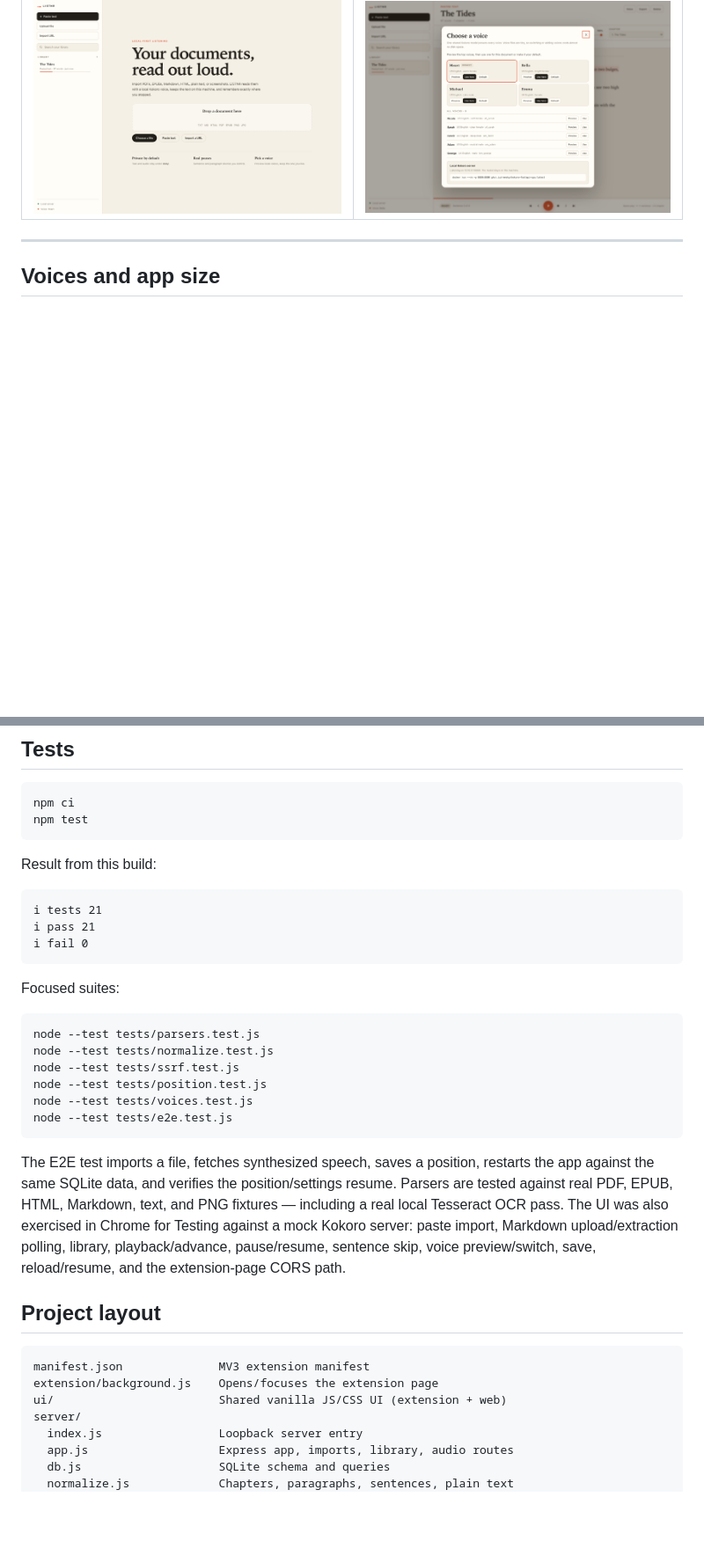
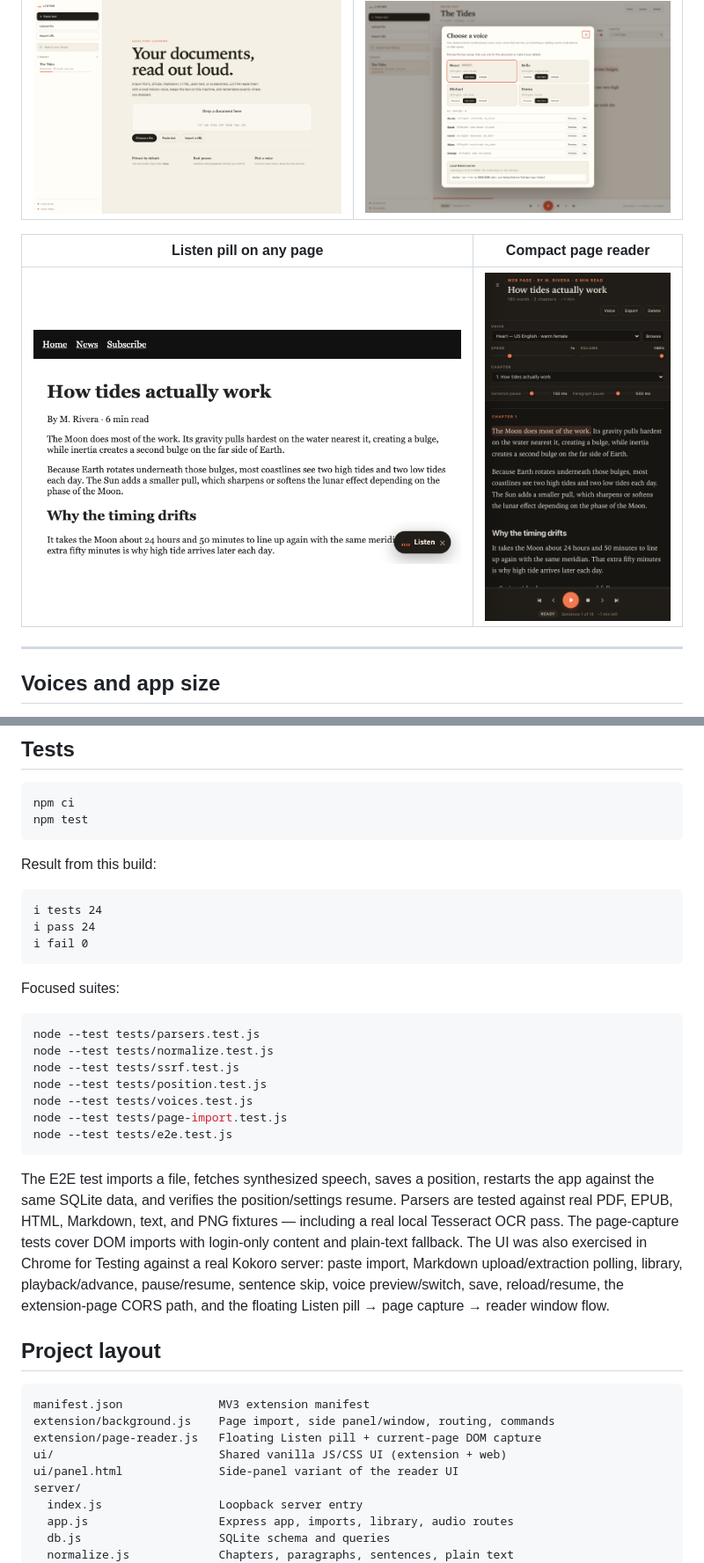
Before and after one commit to songsbyarchit/Listener, a Markdown page: README.md, 2 parts joined by grey strips. Shown at 88% size. GitHub-like rendering; pictures changed too: docs/screenshots/page-pill.png (added), docs/screenshots/page-reader.png (added); blank space fills up the shorter version.

````diff
--- a/README.md
+++ b/README.md
@@ -77,6 +83,10 @@ Full instructions, Docker notes, Apple Silicon guidance, backup, and troubleshoo
 | Library | Voices |
 | --- | --- |
 | ![Library](docs/screenshots/library.png) | ![Voice picker](docs/screenshots/voices.png) |
+
+| Listen pill on any page | Compact page reader |
+| --- | --- |
+| ![Listen pill](docs/screenshots/page-pill.png) | ![Page reader](docs/screenshots/page-reader.png) |
 
 ---
 
@@ -186,8 +196,8 @@ npm test
 Result from this build:
 
 ```text
-ℹ tests 21
-ℹ pass 21
+ℹ tests 24
+ℹ pass 24
 ℹ fail 0
 ```
 
@@ -199,17 +209,20 @@ node --test tests/normalize.test.js
 node --test tests/ssrf.test.js
 node --test tests/position.test.js
 node --test tests/voices.test.js
+node --test tests/page-import.test.js
 node --test tests/e2e.test.js
 ```
 
-The E2E test imports a file, fetches synthesized speech, saves a position, restarts the app against the same SQLite data, and verifies the position/settings resume. Parsers are tested against real PDF, EPUB, HTML, Markdown, text, and PNG fixtures — including a real local Tesseract OCR pass. The UI was also exercised in Chrome for Testing against a mock Kokoro server: paste import, Markdown upload/extraction polling, library, playback/advance, pause/resume, sentence skip, voice preview/switch, save, reload/resume, and the extension-page CORS path.
+The E2E test imports a file, fetches synthesized speech, saves a position, restarts the app against the same SQLite data, and verifies the position/settings resume. Parsers are tested against real PDF, EPUB, HTML, Markdown, text, and PNG fixtures — including a real local Tesseract OCR pass. The page-capture tests cover DOM imports with login-only content and plain-text fallback. The UI was also exercised in Chrome for Testing against a real Kokoro server: paste import, Markdown upload/extraction polling, library, playback/advance, pause/resume, sentence skip, voice preview/switch, save, reload/resume, the extension-page CORS path, and the floating Listen pill → page capture → reader window flow.
 
 ## Project layout
 
 ```text
 manifest.json              MV3 extension manifest
-extension/background.js    Opens/focuses the extension page
+extension/background.js    Page import, side panel/window, routing, commands
+extension/page-reader.js   Floating Listen pill + current-page DOM capture
 ui/                        Shared vanilla JS/CSS UI (extension + web)
+ui/panel.html              Side-panel variant of the reader UI
 server/
   index.js                 Loopback server entry
   app.js                   Express app, imports, library, audio routes
````
Also changed, not shown: other parts of README.md (+9 -3 lines), INSTALL.md (+19 -0 lines), 11 other files.
